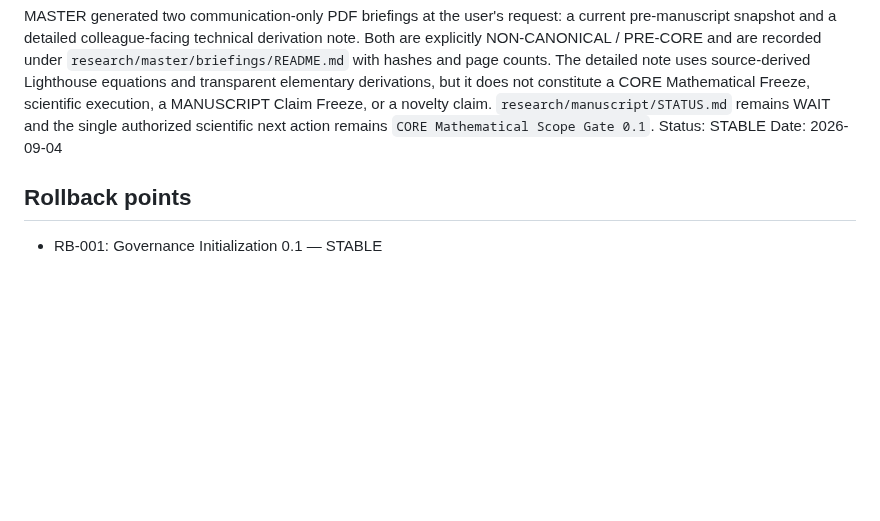
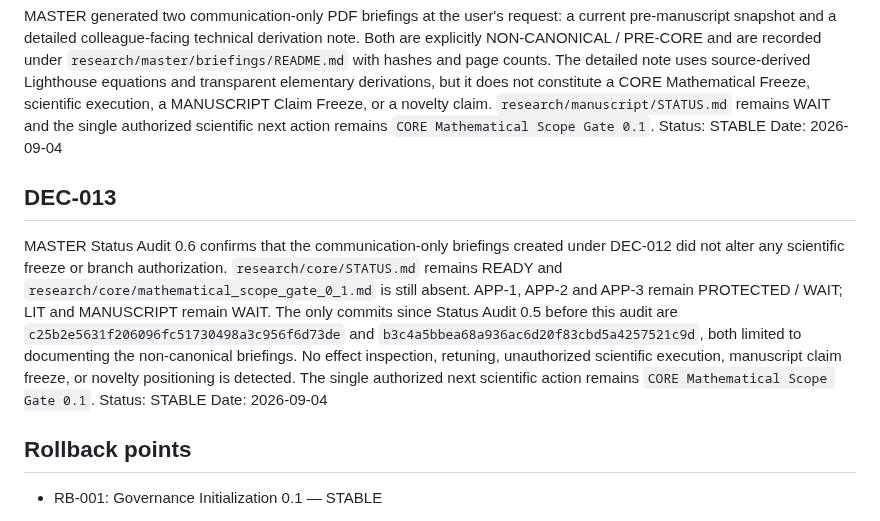
Before and after one commit to twkroll/haken-lighthouse-jax, a Markdown page: research/master/decision_branch_log.md, the part around the change. Drawn GitHub-style; blank space fills up the shorter version.

Commit message:
Record MASTER status audit 0.6

```diff
--- a/research/master/decision_branch_log.md
+++ b/research/master/decision_branch_log.md
@@ -67,6 +67,11 @@ MASTER generated two communication-only PDF briefings at the user's request: a c
 Status: STABLE
 Date: 2026-09-04
 
+## DEC-013
+MASTER Status Audit 0.6 confirms that the communication-only briefings created under DEC-012 did not alter any scientific freeze or branch authorization. `research/core/STATUS.md` remains READY and `research/core/mathematical_scope_gate_0_1.md` is still absent. APP-1, APP-2 and APP-3 remain PROTECTED / WAIT; LIT and MANUSCRIPT remain WAIT. The only commits since Status Audit 0.5 before this audit are `c25b2e5631f206096fc51730498a3c956f6d73de` and `b3c4a5bbea68a936ac6d20f83cbd5a4257521c9d`, both limited to documenting the non-canonical briefings. No effect inspection, retuning, unauthorized scientific execution, manuscript claim freeze, or novelty positioning is detected. The single authorized next scientific action remains `CORE Mathematical Scope Gate 0.1`.
+Status: STABLE
+Date: 2026-09-04
+
 ## Rollback points
 
 - RB-001: Governance Initialization 0.1 — STABLE
```
